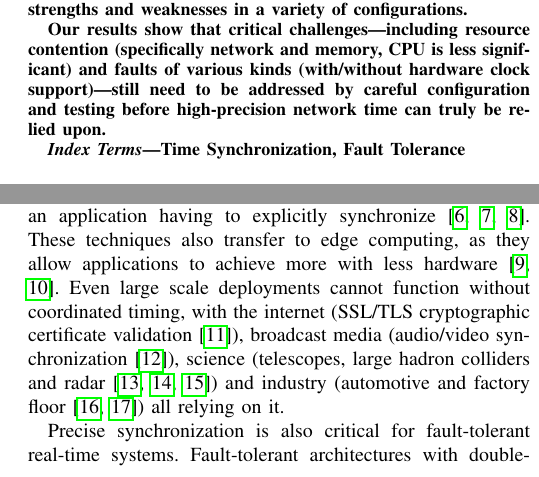
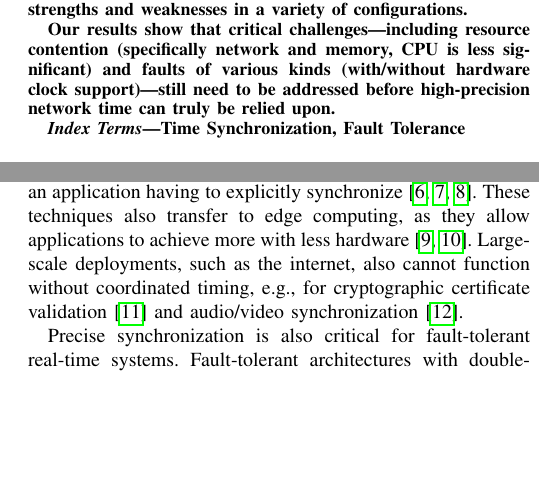
Before and after one commit to caps-tum/EtherTime, a LaTeX paper (doc/project-4-paper/project-4-paper.tex, which reads doc/project-4-paper/sections/introduction.tex): two parts of the columns of page 1 of 16 before the commit and two parts of the columns of page 1 of 15 after it, joined at a grey line, cut so that both start at the same text, the shorter picture padded with empty space. Compiled offline with pdfLaTeX.

Commit message:
Bit of tweak to fix odd sentence endings in intro

```diff
--- a/doc/project-4-paper/project-4-paper.tex
+++ b/doc/project-4-paper/project-4-paper.tex
@@ -122,8 +122,11 @@ consisting of two generations of Raspberry Pi, Xilinx AVNet, and NVIDIA Jetson b
 We build a novel benchmarking tool, \toolName{}, to assess their strengths and
 weaknesses in a variety of configurations.
 
-Our results show that critical challenges---including resource contention (specifically
-network and memory, CPU is less significant) and faults of various kinds (with/without hardware clock support)---still need to be addressed by careful configuration and testing before high-precision network time can truly be~relied~upon.
+Our results show that critical challenges---including resource contention
+(specifically network and memory, CPU is less significant) and faults of
+various kinds (with/without hardware clock support)---still need to be
+addressed %by careful configuration and testing
+before high-precision network time can truly be~relied~upon.
 
 %Timekeeping systems are pervasive in the modern world and most real-time control systems could not function without them. However, while our embedded systems are becoming more and more distributed and have to fulfill ever more stringent fault-tolerance requirements, the ability to maintain a common notion of time across commodity computer networks is not yet perfected despite recent advancements in hardware support.
 %
--- a/doc/project-4-paper/sections/introduction.tex
+++ b/doc/project-4-paper/sections/introduction.tex
@@ -34,7 +34,15 @@ a common notion of time enables effective profiling and optimization of distribu
 %which allows maximizing hardware utilization~\cite{hpc-understanding-bottlenecks, hpc-solving-io-bottleneck, hpc-diagnosing-io-bottlenecks}\todo{Source that refers to clock synchronization for HPC profiling}.
 For example, Google and Facebook use precision time synchronization to ensure transaction ordering across a distributed system without an application having to explicitly synchronize~\cite{corbett2013spanner,li2020sundial,ouellete2023precision}.
 These techniques also transfer to edge computing, as they allow applications to achieve more with less hardware~\cite{chen2021achieving, wang2019frame}.
-Even large scale deployments cannot function without coordinated timing, with the internet (SSL/TLS cryptographic certificate validation~\cite{ssl-client-warnings}), broadcast media (audio/video synchronization~\cite{time-synchronization-for-multimedia}), science (telescopes, large hadron colliders and radar~\cite{white-rabbit-astrophysics,white-rabbit-at-cern, time-synchronization-radar}) and industry (automotive and factory floor~\cite{time-synchronization-automotive,time-synchronization-factory-floor}) all relying on it.
+Large-scale deployments, such as the internet,
+also cannot function without coordinated timing,
+e.g., for cryptographic certificate validation~\cite{ssl-client-warnings}
+and audio/video synchronization~\cite{time-synchronization-for-multimedia}.
+%science (telescopes, large hadron colliders and
+%radar~\cite{white-rabbit-astrophysics,white-rabbit-at-cern,
+%time-synchronization-radar}) and industry (automotive and factory
+%floor~\cite{time-synchronization-automotive,time-synchronization-factory-floor})
+%all relying on it.
 
 %The primary motivation for this study is fault-tolerant real-time systems.
 %, for which timing is often absolutely critical.
@@ -86,4 +94,3 @@ on commodity embedded processors and networks and what causes them to break.
 %showing their strengths and weaknesses in a variety of configurations.
 Specifically, we offer the following main contributions.
 
-\textbf{(1)}~We develop \toolName{}, an open-source tool\footnote{\toolName{} is available anonymously here: \url{https://anonymous.4open.science/r/ethertime-EBBF}.}, for fair and comparable cross-vendor evaluation of multiple time synchronization protocols and implementations.
```
Also changed, not shown: doc/project-4-paper/sections/introduction.tex (4 more changed lines).
